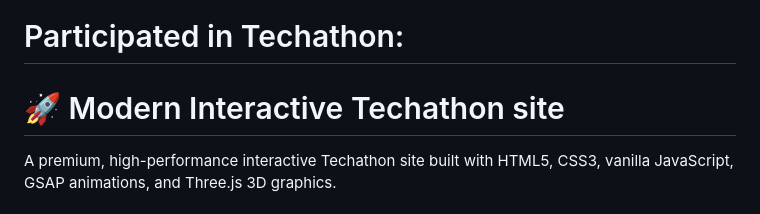
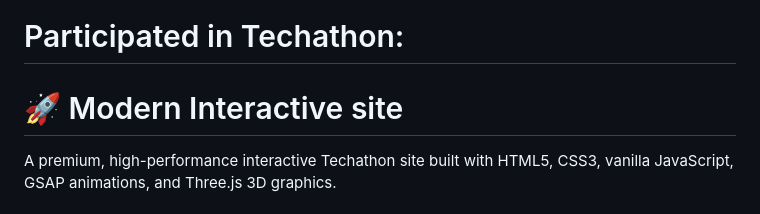
Before and after one commit to Muhammad-Ammad-Irshad/Techathon, a Markdown page: README.md, the part around the change. Drawn GitHub-style.

```diff
--- a/README.md
+++ b/README.md
@@ -1,6 +1,6 @@
 # Participated in Techathon:
 
-# 🚀 Modern Interactive Techathon site
+# 🚀 Modern Interactive site
 
 A premium, high-performance interactive Techathon site built with HTML5, CSS3, vanilla JavaScript, GSAP animations, and Three.js 3D graphics.
 
```
